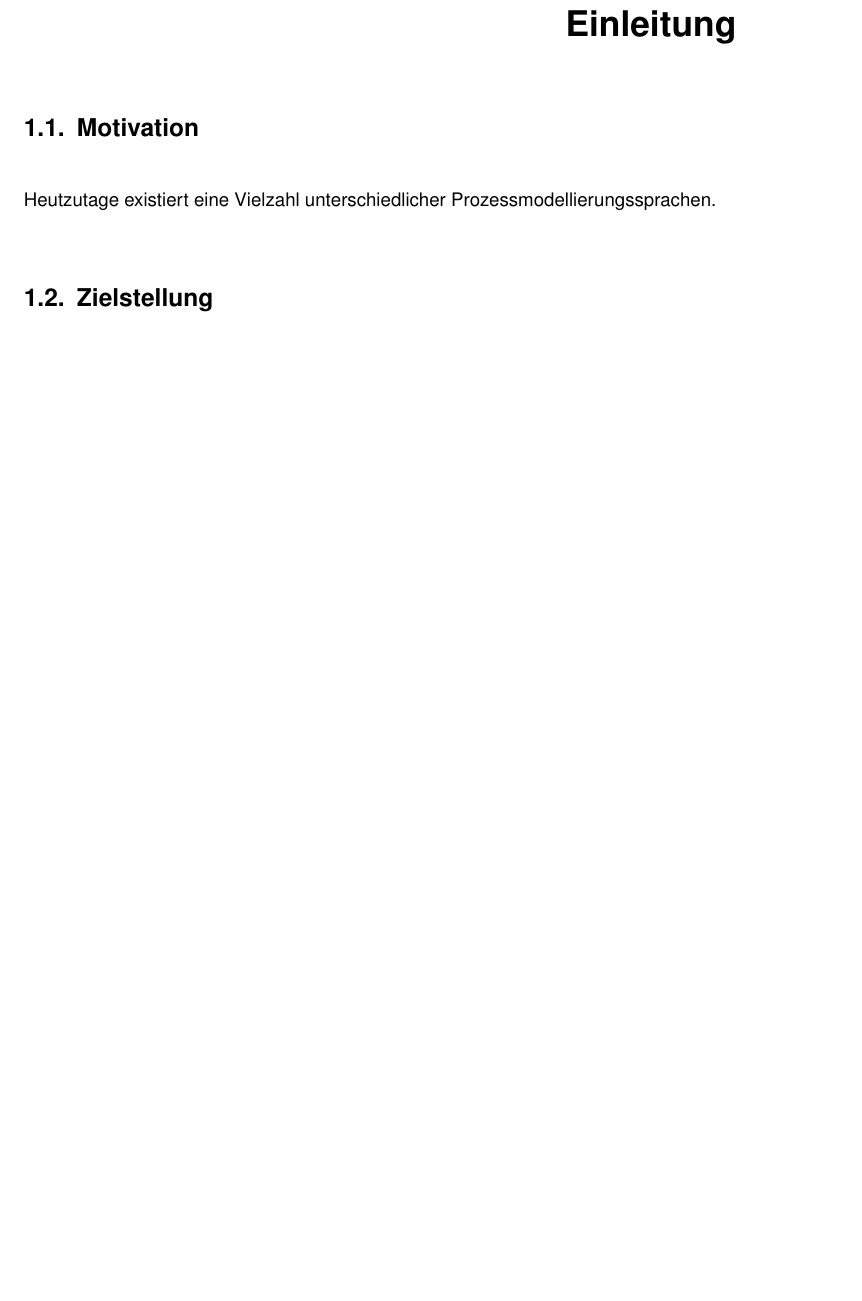
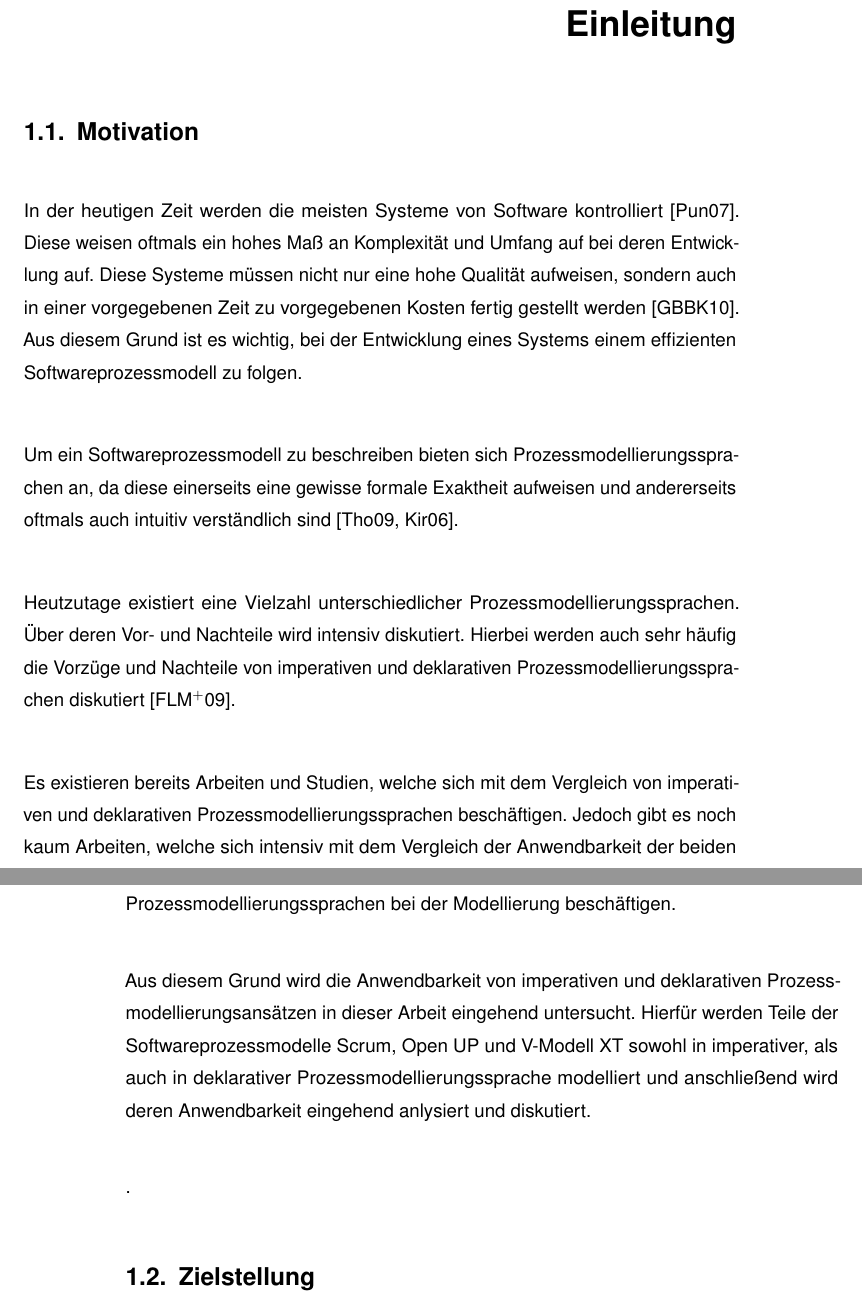
Before and after one commit to biankahampp/Masterarbeit, a LaTeX thesis (Masterarbeit 4/Tex/masterarbeit.tex, which reads Masterarbeit 4/Tex/chapter1.tex): part of page 9 of 171 before the commit and two parts of pages 9 and 10 of 171 after it, the two joined at a grey line, cut so that both start at the same text, the shorter picture padded with empty space. Compiled offline with pdfLaTeX.

Commit message:
no message

```diff
--- a/Masterarbeit 4/Tex/chapter1.tex
+++ b/Masterarbeit 4/Tex/chapter1.tex
@@ -3,11 +3,20 @@
 
 
 \section{Motivation}
-Heutzutage existiert eine Vielzahl unterschiedlicher Prozessmodellierungssprachen.
+In der heutigen Zeit werden die meisten Systeme von Software kontrolliert \cite{Puntambekar2007}. Diese weisen oftmals ein hohes Maß an Komplexität und Umfang auf bei deren Entwicklung auf. Diese Systeme müssen nicht nur eine hohe Qualität aufweisen, sondern auch in einer vorgegebenen Zeit zu vorgegebenen Kosten fertig gestellt werden \cite{Grechenig2010}. Aus diesem Grund ist es wichtig, bei der Entwicklung eines Systems einem effizienten Softwareprozessmodell zu folgen.\newline
+
+Um ein Softwareprozessmodell zu beschreiben bieten sich Prozessmodellierungssprachen an, da diese einerseits eine gewisse formale Exaktheit aufweisen und andererseits oftmals auch intuitiv verständlich sind \cite{thomas2009,kircher2006}. \newline
+
+Heutzutage existiert eine Vielzahl unterschiedlicher Prozessmodellierungssprachen. Über deren Vor- und Nachteile wird intensiv diskutiert. Hierbei werden auch sehr häufig die Vorzüge und Nachteile von imperativen und deklarativen Prozessmodellierungssprachen diskutiert \cite{fahland2009}. \newline
+
+Es existieren bereits Arbeiten und Studien, welche sich mit dem Vergleich von imperativen und deklarativen Prozessmodellierungssprachen beschäftigen. Jedoch gibt es noch kaum Arbeiten, welche sich intensiv mit dem Vergleich der Anwendbarkeit der beiden Prozessmodellierungssprachen bei der Modellierung beschäftigen.\newline
+
+Aus diesem Grund wird die Anwendbarkeit von imperativen und deklarativen Prozessmodellierungsansätzen in dieser Arbeit eingehend untersucht. Hierfür werden Teile der Softwareprozessmodelle Scrum, Open UP und V-Modell XT sowohl in imperativer, als auch in deklarativer Prozessmodellierungssprache modelliert und anschließend wird deren Anwendbarkeit eingehend anlysiert und diskutiert.\newline
+
+.
 
 
 \section{Zielstellung}
-
 Die vorliegende Arbeit verfolgt mehrere Ziele. Einerseits soll dem Leser der vorliegenden Arbeit ein grundlegendes Wissen über Software Engineering und Softwareprozessmodelle vermittelt werden. Weiterhin soll ihm auch grundlegende Kenntnisse in den Bereichen Prozessmodellierung und Prozessmodellierungssprachen, insbesondere imperative und deklarative Prozessmodellierungssprachen beigebracht werden. \newline
 
 Zudem sollen dem Leser die Softwareprozessmodelle Scrum, Open UP und V-Modell XT vorgestellt werden. Ein weiteres Ziel ist es hier, diese drei Modelle zu analysieren und somit für die nachfolgende Modellierung auf zu bereiten.\newline
```
Also changed, not shown: 3 other files.
